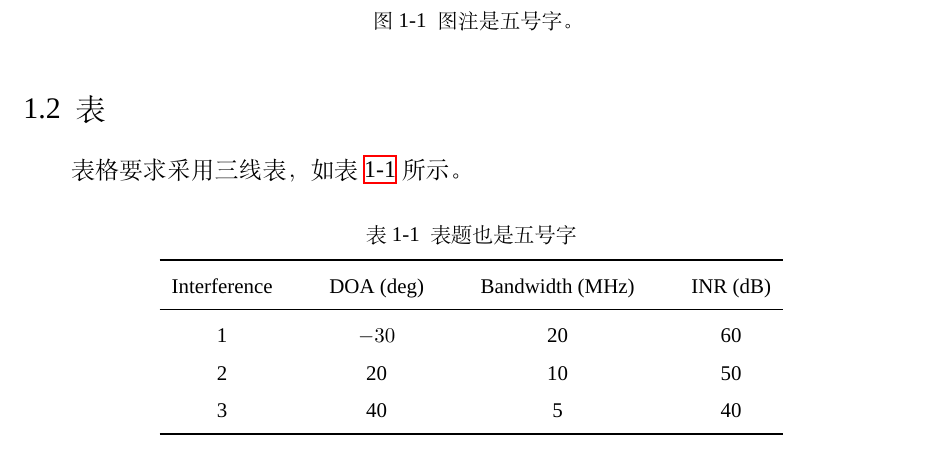
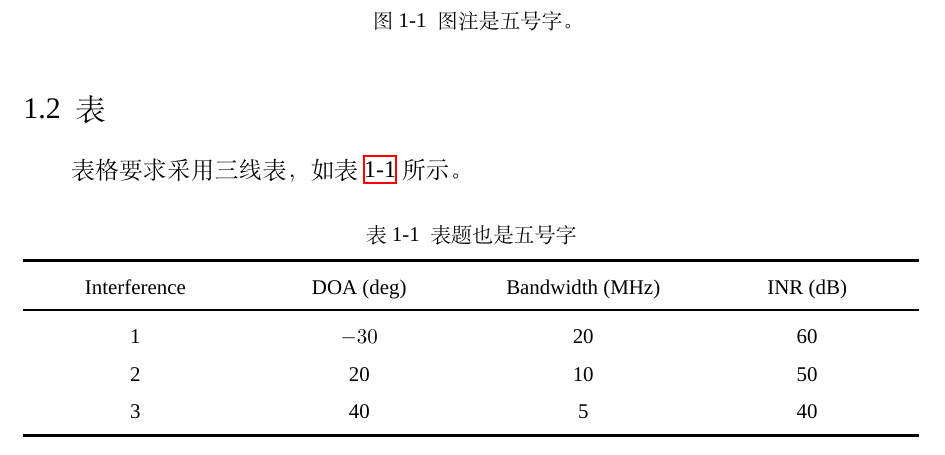
Before and after one commit to Ming-Zhang-XJTU/XJTU-Thesis-Template, a LaTeX thesis (main.tex, which reads body/chapter_1.tex): part of page 11 of 21, cut so that both start at the same text. Compiled offline with XeLaTeX; a missing font is replaced by an installed copy or a similar font.

Commit message:
three-line table
adjust the line width of the three-line table

```diff
--- a/body/chapter_1.tex
+++ b/body/chapter_1.tex
@@ -24,15 +24,15 @@
 	\renewcommand{\arraystretch}{1.2}
 	\centering\wuhao
 	\caption{表题也是五号字} \label{tab_ch2} \vspace{2mm}
-	\begin{tabular}{c@{\hspace{1cm}}c@{\hspace{1cm}}c@{\hspace{1cm}}c}
-	\toprule[1.2pt]
+	\begin{tabularx}{\textwidth}{*{4}Y}
+	\toprule[1.5pt]
 		Interference & DOA (deg) & Bandwidth (MHz) & INR (dB) \\
-	\midrule[0.8pt]
+	\midrule[1pt]
 		1 & $-30$ & 20 & 60 \\
 		2 & 20 & 10 & 50 \\
 		3 & 40 & 5 & 40 \\
-	\bottomrule[1.2pt]
-	\end{tabular}
+	\bottomrule[1.5pt]
+	\end{tabularx}
 \end{table}
 
 %=========================================================================================
```
Also changed, not shown: setup/format.tex (+3 -0 lines), 主文件 main 的编译结果.pdf.
